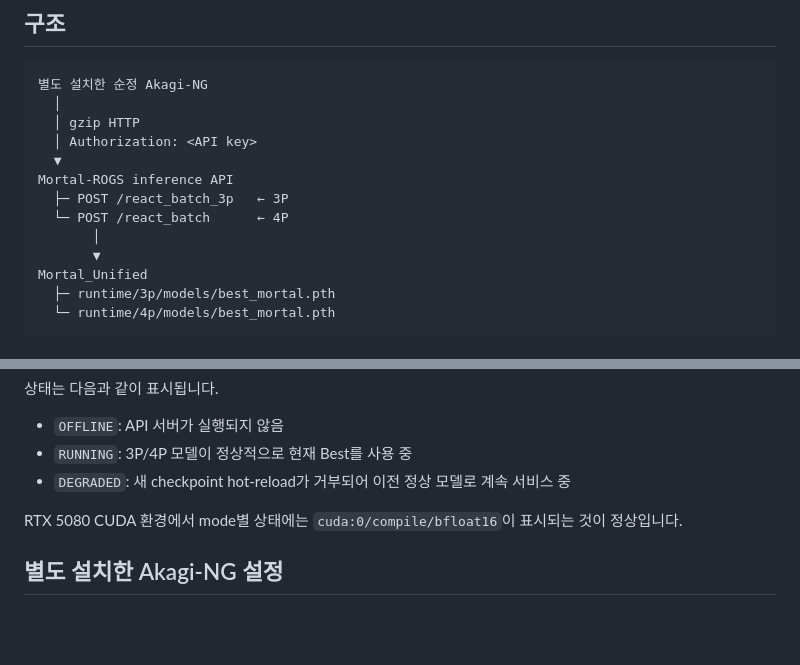
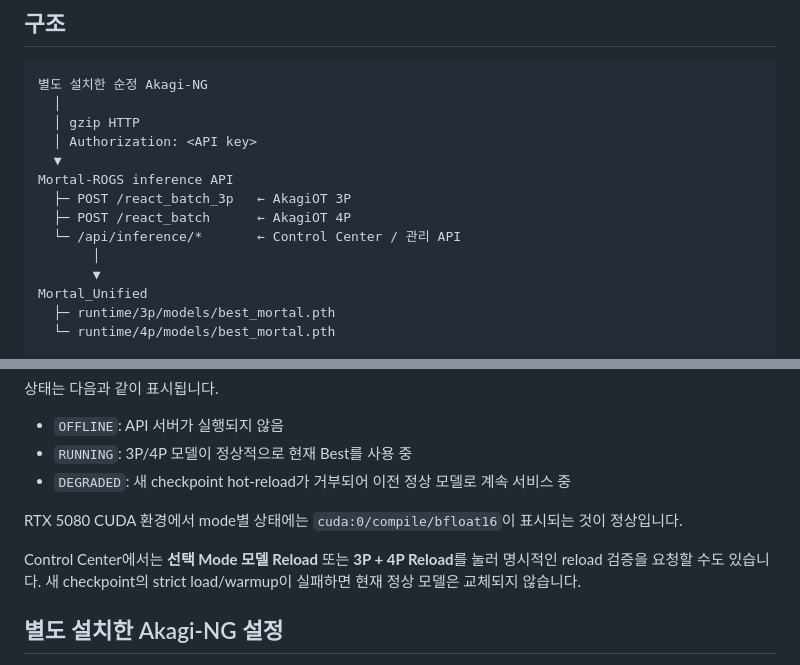
Before and after one commit to gkfyddl2662/JSGomoku, a Markdown page: docs/AKAGI_API_INTEGRATION.md, 2 parts joined by grey strips. Rendered like a GitHub page; blank space fills up the shorter version.

```diff
--- a/docs/AKAGI_API_INTEGRATION.md
+++ b/docs/AKAGI_API_INTEGRATION.md
@@ -15,8 +15,9 @@ Akagi-NG의 `models` 폴더에 Mortal-ROGS가 학습한 `.pth` 파일을 복사
   │ Authorization: <API key>
   ▼
 Mortal-ROGS inference API
-  ├─ POST /react_batch_3p   ← 3P
-  └─ POST /react_batch      ← 4P
+  ├─ POST /react_batch_3p   ← AkagiOT 3P
+  ├─ POST /react_batch      ← AkagiOT 4P
+  └─ /api/inference/*       ← Control Center / 관리 API
        │
        ▼
 Mortal_Unified
@@ -45,6 +46,8 @@ Control Center의 **SERVING → Akagi-NG · Mortal API**에서 다음을 설정
 
 RTX 5080 CUDA 환경에서 mode별 상태에는 `cuda:0/compile/bfloat16`이 표시되는 것이 정상입니다.
 
+Control Center에서는 **선택 Mode 모델 Reload** 또는 **3P + 4P Reload**를 눌러 명시적인 reload 검증을 요청할 수도 있습니다. 새 checkpoint의 strict load/warmup이 실패하면 현재 정상 모델은 교체되지 않습니다.
+
 ## 별도 설치한 Akagi-NG 설정
 
 Akagi-NG는 공식/원본 배포본을 그대로 사용합니다. Mortal-ROGS 전용 파일을 Akagi-NG에 복사하거나 Akagi-NG 코드를 수정할 필요가 없습니다.
```
Also changed, not shown: other parts of docs/AKAGI_API_INTEGRATION.md (+34 -1 lines).
